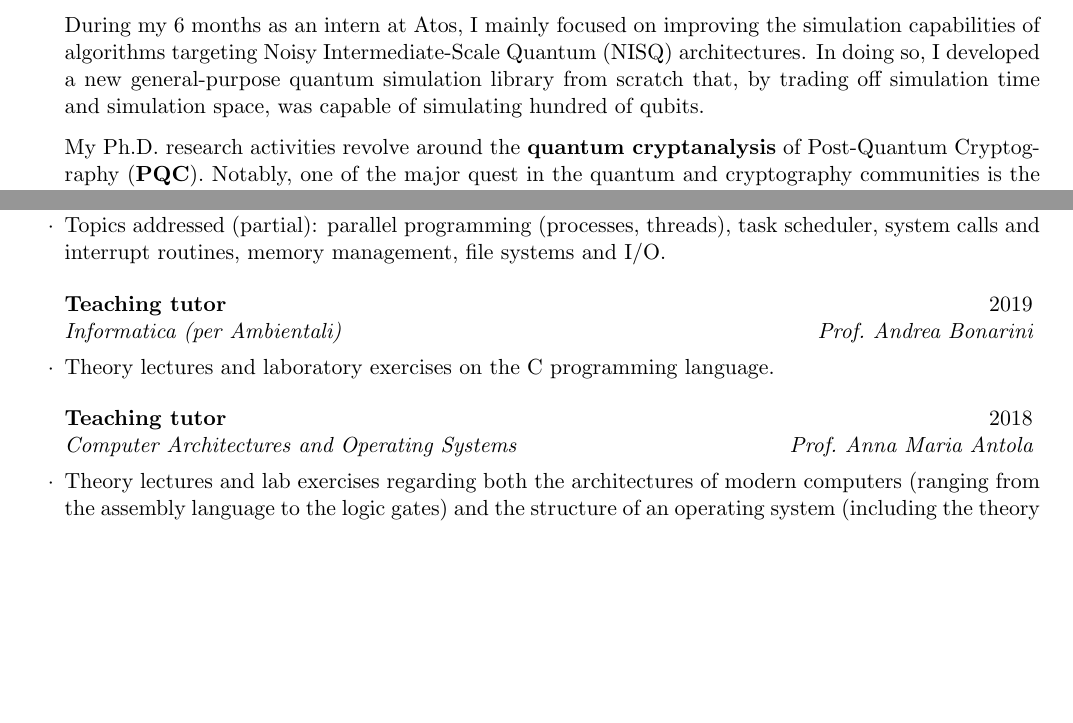
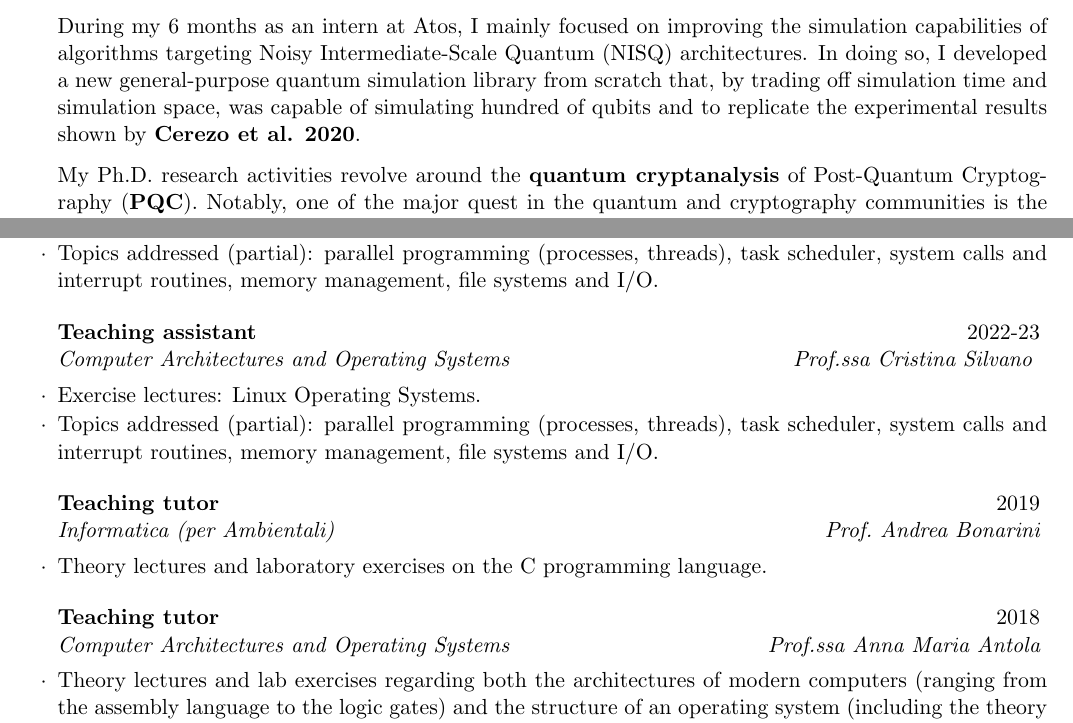
Before and after one commit to tigerjack/cv-scientific, a LaTeX CV (resume.tex): two parts of pages 1 and 2 of 2, joined at a grey line, cut so that both start at the same text, the shorter picture padded with empty space. Compiled offline with pdfLaTeX.

Commit message:
MOD resume

```diff
--- a/resume.tex
+++ b/resume.tex
@@ -17,7 +17,7 @@
 %	PACKAGES AND OTHER DOCUMENT CONFIGURATIONS
 %----------------------------------------------------------------------------------------
 \documentclass{resume} % Use the custom resume.cls style
-\usepackage[left=0.75in,top=0.6in,right=0.75in,bottom=0.6in]{geometry} % Document margins
+\usepackage[left=0.7in,top=0.6in,right=0.7in,bottom=0.6in]{geometry} % Document margins
 \usepackage{fancyhdr}
 \usepackage[english,printdayoff]{isodate}
 \isodash{-}%
@@ -99,9 +99,10 @@
 
   During my 6 months as an intern at Atos, I mainly focused on improving the
   simulation capabilities of algorithms targeting Noisy Intermediate-Scale
-  Quantum (NISQ) architectures. In doing so, I developed a new
-  general-purpose quantum simulation library from scratch that, by trading off simulation
-  time and simulation space, was capable of simulating hundred of qubits.
+  Quantum (NISQ) architectures. In doing so, I developed a new general-purpose
+  quantum simulation library from scratch that, by trading off simulation time
+  and simulation space, was capable of simulating hundred of qubits and to
+  replicate the experimental results shown by \textbf{Cerezo et al. 2020}.
 
   My Ph.D.\ research activities revolve around the \textbf{quantum
     cryptanalysis} of Post-Quantum Cryptography (\textbf{PQC}). Notably, one of
@@ -201,3 +202,10 @@
+  \item Exercise lectures: Linux Operating Systems.
+  \item Topics addressed (partial): parallel programming (processes, threads),
+    task scheduler, system calls and interrupt routines, memory management, file
+    systems and I/O.
+  \end{rSubsection}
+  \begin{rSubsection}{Teaching assistant}{2022-23}{Computer Architectures and
+      Operating Systems}{Prof.ssa Cristina Silvano }
   \item Exercise lectures: Linux Operating Systems.
   \item Topics addressed (partial): parallel programming (processes, threads),
     task scheduler, system calls and interrupt routines, memory management, file
@@ -224,7 +232,7 @@
 % https://www11.ceda.polimi.it/schedaincarico/schedaincarico/controller/scheda_pubblica/SchedaPublic.do?&evn_default=evento&c_classe=691950&polij_device_category=DESKTOP&__pj0=0&__pj1=ee13b0b6c0f983f39edcd5af2ad25bd3
 \end{rSubsection}
 
-\begin{rSubsection}{Teaching tutor}{2018}{Computer Architectures and Operating Systems}{Prof.\ Anna Maria Antola}
+\begin{rSubsection}{Teaching tutor}{2018}{Computer Architectures and Operating Systems}{Prof.ssa Anna Maria Antola}
 \item Theory lectures and lab exercises regarding both the architectures of
   modern computers (ranging from the assembly language to the logic gates) and
   the structure of an operating system (including the theory of parallel
```
Also changed, not shown: gdpr_it.tex (+1 -1 lines), resume.tex (7 more changed lines).
